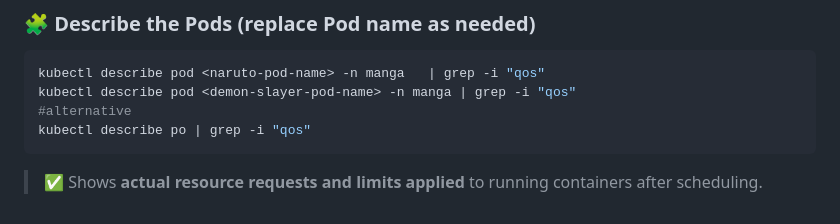
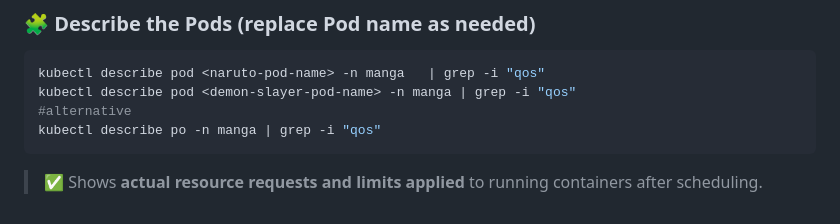
Before and after one commit to omkar-shelke25/ckad-killercoda, a Markdown page: resource-limit-deployment/step1.md, the part around the change. GitHub-like rendering; folded sections open.

Commit message:
Modify kubectl command to specify namespace
Updated command to include namespace for pod description.

````diff
--- a/resource-limit-deployment/step1.md
+++ b/resource-limit-deployment/step1.md
@@ -145,7 +145,7 @@ kubectl describe deployment demon-slayer -n manga
 kubectl describe pod <naruto-pod-name> -n manga   | grep -i "qos"
 kubectl describe pod <demon-slayer-pod-name> -n manga | grep -i "qos"
 #alternative
-kubectl describe po | grep -i "qos"
+kubectl describe po -n manga | grep -i "qos"
 ```
 
 
````
